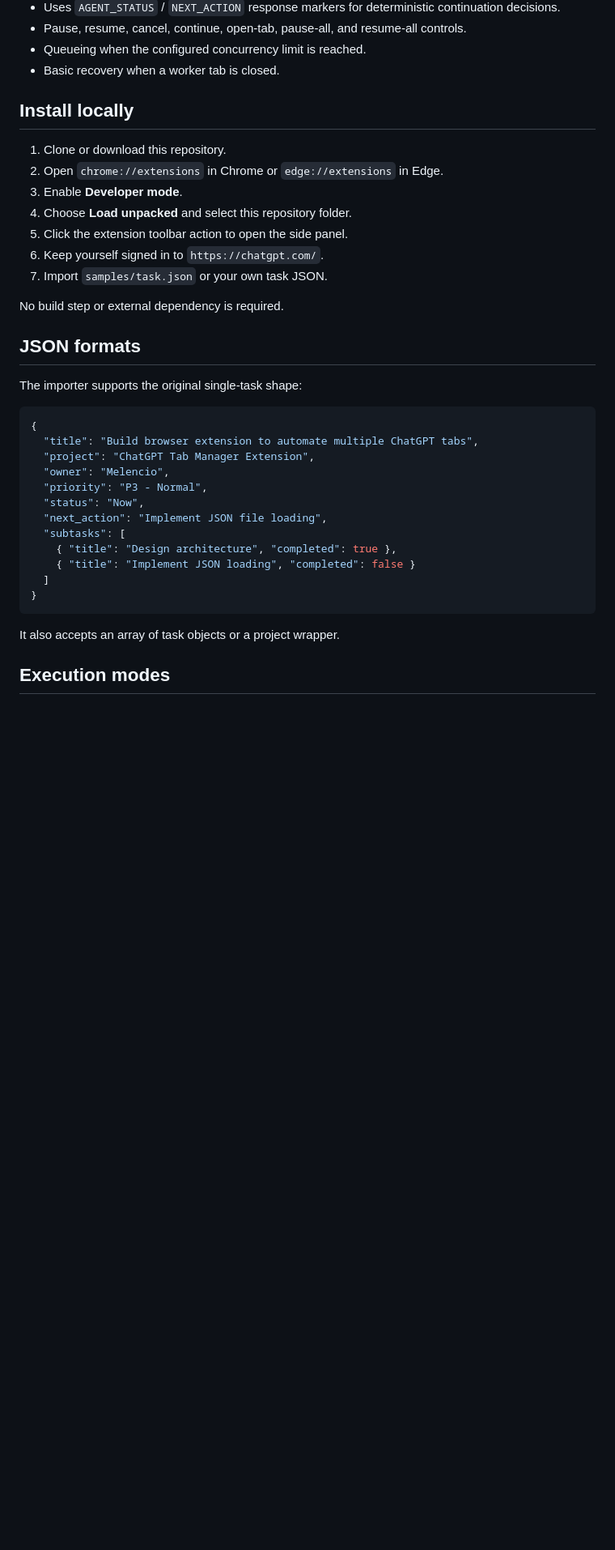
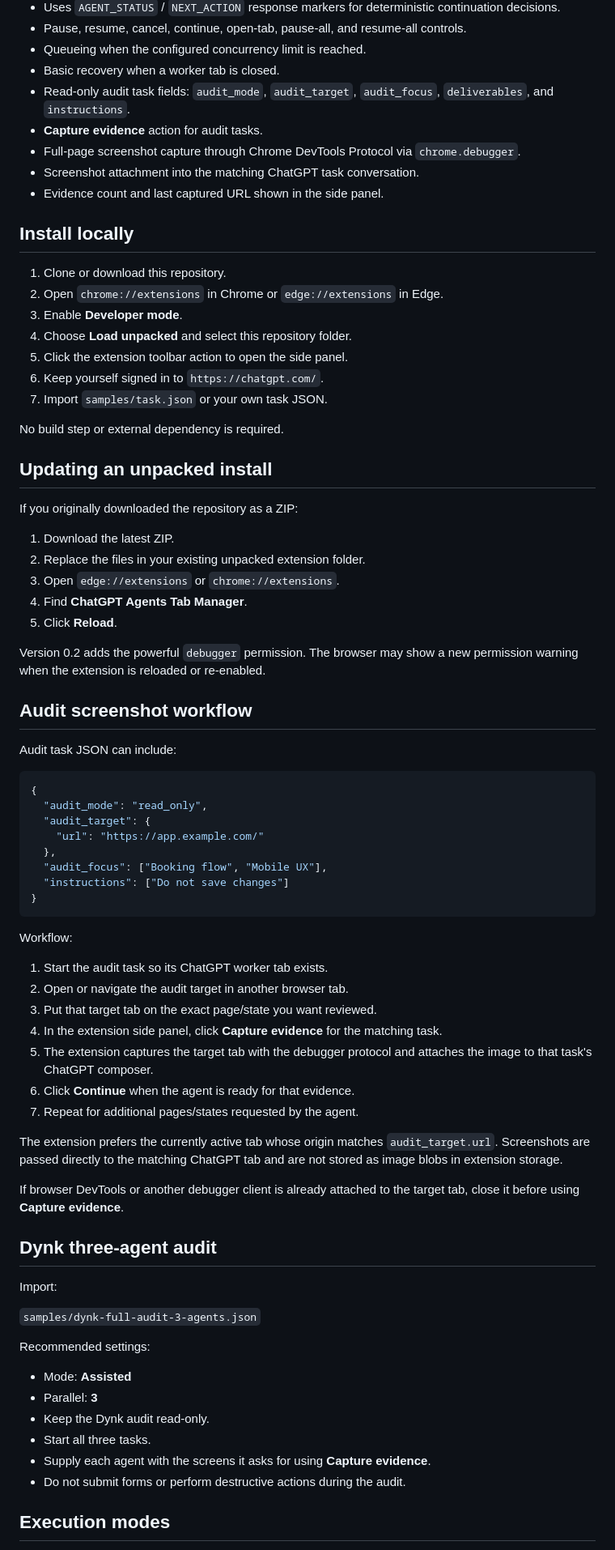
Before and after one commit to melencio-ai/chatgpt-agents, a Markdown page: README.md, the part around one of its changes. Shown at 81% size. Rendered like a GitHub page; blank space fills up the shorter version.

Commit message:
docs: document audit screenshot workflow

````diff
--- a/README.md
+++ b/README.md
@@ -16,6 +16,11 @@ A Manifest V3 Chrome/Edge extension for loading structured task JSON, assigning
 - Pause, resume, cancel, continue, open-tab, pause-all, and resume-all controls.
 - Queueing when the configured concurrency limit is reached.
 - Basic recovery when a worker tab is closed.
+- Read-only audit task fields: `audit_mode`, `audit_target`, `audit_focus`, `deliverables`, and `instructions`.
+- **Capture evidence** action for audit tasks.
+- Full-page screenshot capture through Chrome DevTools Protocol via `chrome.debugger`.
+- Screenshot attachment into the matching ChatGPT task conversation.
+- Evidence count and last captured URL shown in the side panel.
 
 ## Install locally
 
@@ -29,26 +34,61 @@ A Manifest V3 Chrome/Edge extension for loading structured task JSON, assigning
 
 No build step or external dependency is required.
 
-## JSON formats
+## Updating an unpacked install
 
-The importer supports the original single-task shape:
+If you originally downloaded the repository as a ZIP:
+
+1. Download the latest ZIP.
+2. Replace the files in your existing unpacked extension folder.
+3. Open `edge://extensions` or `chrome://extensions`.
+4. Find **ChatGPT Agents Tab Manager**.
+5. Click **Reload**.
+
+Version 0.2 adds the powerful `debugger` permission. The browser may show a new permission warning when the extension is reloaded or re-enabled.
+
+## Audit screenshot workflow
+
+Audit task JSON can include:
 
 ```json
 {
-  "title": "Build browser extension to automate multiple ChatGPT tabs",
-  "project": "ChatGPT Tab Manager Extension",
-  "owner": "Melencio",
-  "priority": "P3 - Normal",
-  "status": "Now",
-  "next_action": "Implement JSON file loading",
-  "subtasks": [
-    { "title": "Design architecture", "completed": true },
-    { "title": "Implement JSON loading", "completed": false }
-  ]
+  "audit_mode": "read_only",
+  "audit_target": {
+    "url": "https://app.example.com/"
+  },
+  "audit_focus": ["Booking flow", "Mobile UX"],
+  "instructions": ["Do not save changes"]
 }
 ```
 
-It also accepts an array of task objects or a project wrapper.
+Workflow:
+
+1. Start the audit task so its ChatGPT worker tab exists.
+2. Open or navigate the audit target in another browser tab.
+3. Put that target tab on the exact page/state you want reviewed.
+4. In the extension side panel, click **Capture evidence** for the matching task.
+5. The extension captures the target tab with the debugger protocol and attaches the image to that task's ChatGPT composer.
+6. Click **Continue** when the agent is ready for that evidence.
+7. Repeat for additional pages/states requested by the agent.
+
+The extension prefers the currently active tab whose origin matches `audit_target.url`. Screenshots are passed directly to the matching ChatGPT tab and are not stored as image blobs in extension storage.
+
+If browser DevTools or another debugger client is already attached to the target tab, close it before using **Capture evidence**.
+
+## Dynk three-agent audit
+
+Import:
+
+`samples/dynk-full-audit-3-agents.json`
+
+Recommended settings:
+
+- Mode: **Assisted**
+- Parallel: **3**
+- Keep the Dynk audit read-only.
+- Start all three tasks.
+- Supply each agent with the screens it asks for using **Capture evidence**.
+- Do not submit forms or perform destructive actions during the audit.
 
 ## Execution modes
 
````
Also changed, not shown: other parts of README.md (+15 -5 lines).
